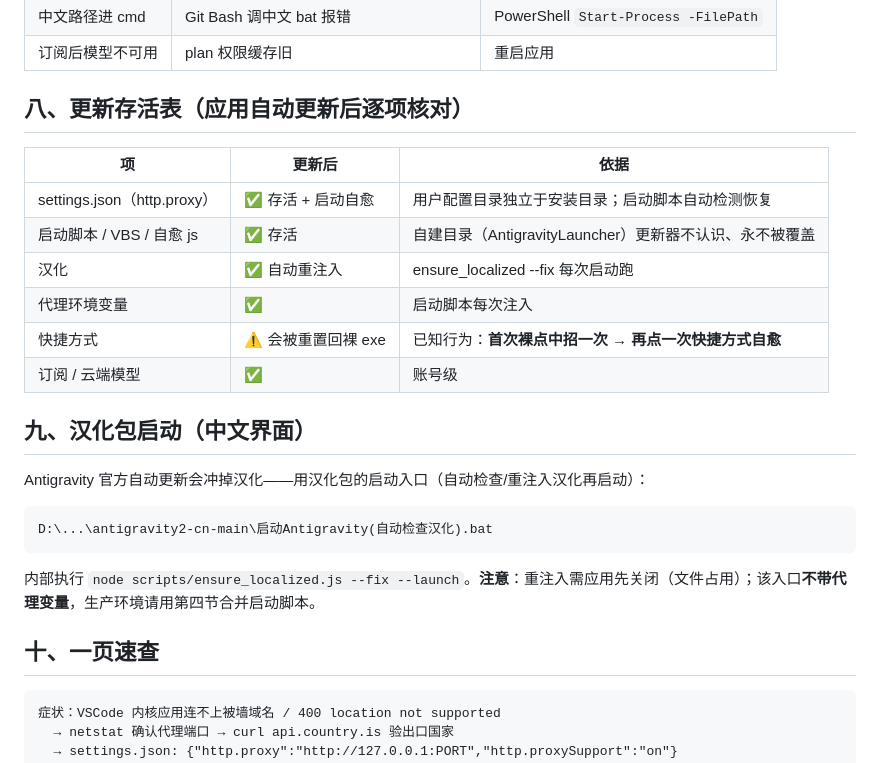
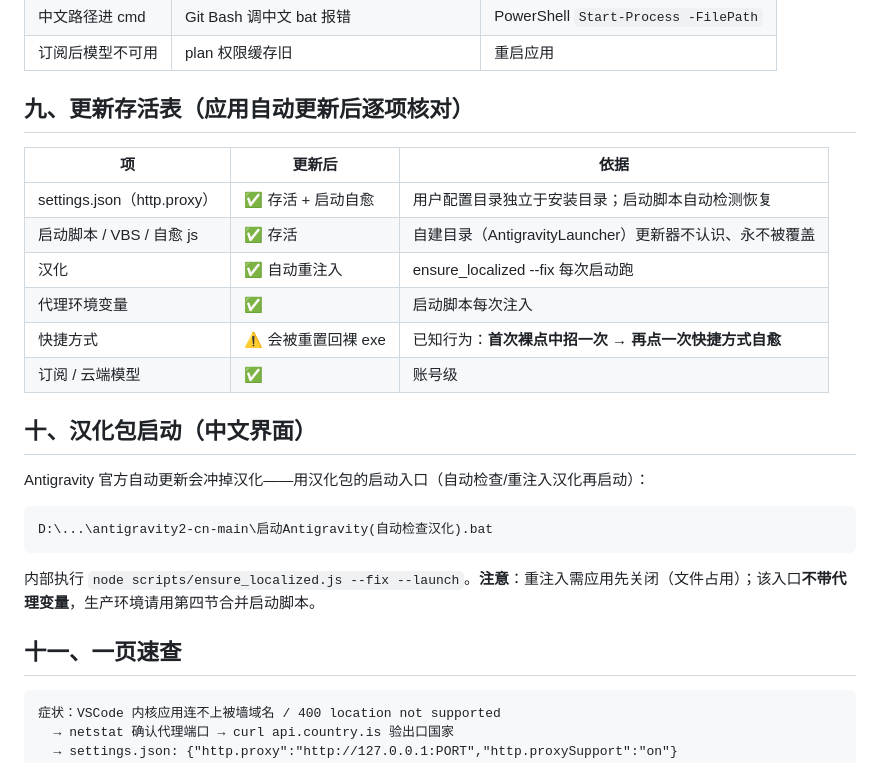
Before and after one commit to xiu-cpu/antigravity-proxy-guide, a Markdown page: README.md, the part around one of its changes. GitHub-like rendering.

````diff
--- a/README.md
+++ b/README.md
@@ -115,7 +127,7 @@ curl -x http://127.0.0.1:7897 https://api.country.is/
 | 中文路径进 cmd | Git Bash 调中文 bat 报错 | PowerShell `Start-Process -FilePath` |
 | 订阅后模型不可用 | plan 权限缓存旧 | 重启应用 |
 
-## 八、更新存活表（应用自动更新后逐项核对）
+## 九、更新存活表（应用自动更新后逐项核对）
 
 | 项 | 更新后 | 依据 |
 |---|---|---|
@@ -126,7 +138,7 @@ curl -x http://127.0.0.1:7897 https://api.country.is/
 | 快捷方式 | ⚠️ 会被重置回裸 exe | 已知行为：**首次裸点中招一次 → 再点一次快捷方式自愈** |
 | 订阅 / 云端模型 | ✅ | 账号级 |
 
-## 九、汉化包启动（中文界面）
+## 十、汉化包启动（中文界面）
 
 Antigravity 官方自动更新会冲掉汉化——用汉化包的启动入口（自动检查/重注入汉化再启动）：
 
@@ -136,7 +148,7 @@ D:\...\antigravity2-cn-main\启动Antigravity(自动检查汉化).bat
 
 内部执行 `node scripts/ensure_localized.js --fix --launch`。**注意**：重注入需应用先关闭（文件占用）；该入口**不带代理变量**，生产环境请用第四节合并启动脚本。
 
-## 十、一页速查
+## 十一、一页速查
 
 ```
 症状：VSCode 内核应用连不上被墙域名 / 400 location not supported
````
Also changed, not shown: other parts of README.md (+13 -1 lines), SKILL.md (+14 -0 lines), images/proxy-group-fixed.png (added), 2 other files.
